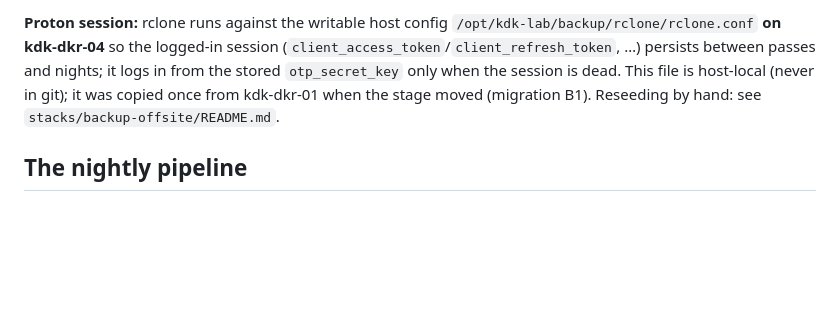
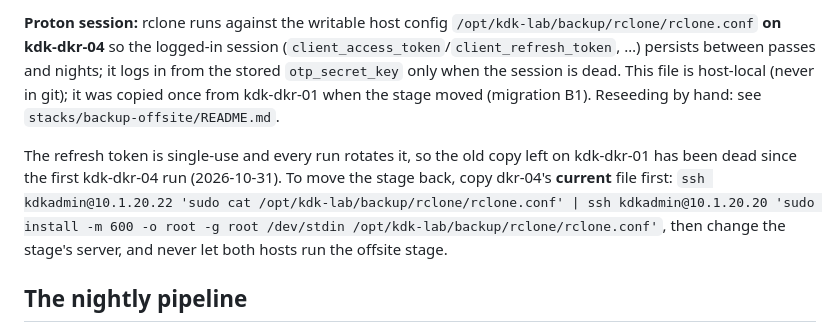
Before and after one commit to BigH3ater/kdk-lab-dkr, a Markdown page: docs/backups.md, the part around the change. Drawn GitHub-style; blank space fills up the shorter version.

Commit message:
docs(backups): dkr-01's rclone.conf is spent after the move
The first offsite run on kdk-dkr-04 (2026-10-31, rc=0) rotated the
single-use Proton refresh token, so the copy left on kdk-dkr-01 is dead.
Document the copy-back step a rollback needs.

Co-Authored-By: Claude Opus 5.5 <noreply@anthropic.com>
Claude-Session: https://claude.ai/code/session_01JrWFWTztJdKKyzwk8v5p6j

```diff
--- a/docs/backups.md
+++ b/docs/backups.md
@@ -74,6 +74,12 @@ session is dead. This file is host-local (never in git); it was copied once from
 kdk-dkr-01 when the stage moved (migration B1). Reseeding by hand: see
 `stacks/backup-offsite/README.md`.
 
+The refresh token is single-use and every run rotates it, so the old copy left on
+kdk-dkr-01 has been dead since the first kdk-dkr-04 run (2026-10-31). To move the
+stage back, copy dkr-04's **current** file first:
+`ssh kdkadmin@10.1.20.22 'sudo cat /opt/kdk-lab/backup/rclone/rclone.conf' | ssh kdkadmin@10.1.20.20 'sudo install -m 600 -o root -g root /dev/stdin /opt/kdk-lab/backup/rclone/rclone.conf'`,
+then change the stage's server, and never let both hosts run the offsite stage.
+
 ## The nightly pipeline
 
 `nightly-backups` Procedure (03:20 America/Chicago — `:20` avoids the `gitops-sync` `:00/:15/:30/:45` slots), five sequential stages:
```
